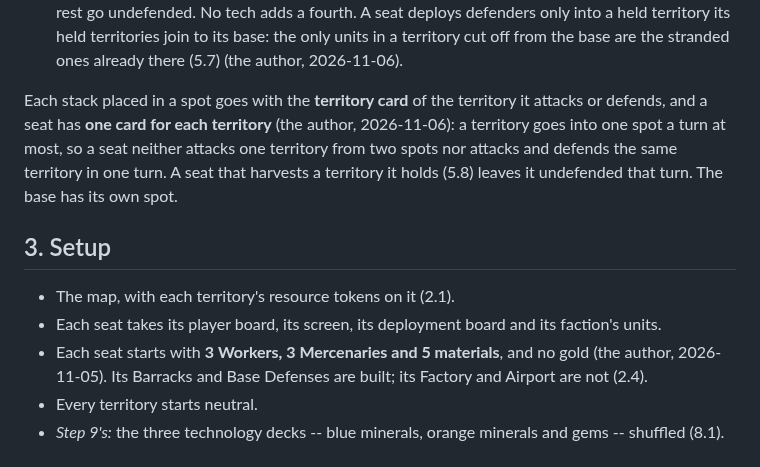
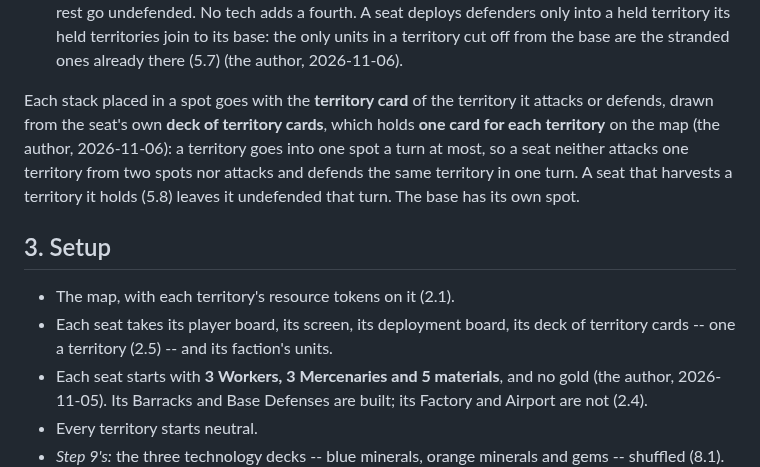
Before and after one commit to HolyTispoon/fool-bot, a Markdown page: docs/tnp-rules.md, the part around the change. Rendered like a GitHub page.

Commit message:
TNP rules: each seat's deck of territory cards, one a territory
Co-Authored-By: Claude Opus 5.5 <noreply@anthropic.com>

```diff
--- a/docs/tnp-rules.md
+++ b/docs/tnp-rules.md
@@ -219,8 +219,9 @@ Each seat deploys onto its own **deployment board**, behind its screen:
   stranded ones already there (5.7) (the author, 2026-11-06).
 
 Each stack placed in a spot goes with the **territory card** of the
-territory it attacks or defends, and a seat has **one card for each
-territory** (the author, 2026-11-06): a territory goes into one spot a
+territory it attacks or defends, drawn from the seat's own **deck of
+territory cards**, which holds **one card for each territory** on the
+map (the author, 2026-11-06): a territory goes into one spot a
 turn at most, so a seat neither attacks one territory from two spots
 nor attacks and defends the same territory in one turn. A seat that
 harvests a territory it holds (5.8) leaves it undefended that turn. The base
@@ -229,8 +230,9 @@ has its own spot.
 ## 3. Setup
 
 - The map, with each territory's resource tokens on it (2.1).
-- Each seat takes its player board, its screen, its deployment board
-  and its faction's units.
+- Each seat takes its player board, its screen, its deployment board,
+  its deck of territory cards -- one a territory (2.5) -- and its
+  faction's units.
 - Each seat starts with **3 Workers, 3 Mercenaries and 5 materials**,
   and no gold (the author, 2026-11-05). Its Barracks and Base Defenses
   are built; its Factory and Airport are not (2.4).
```
